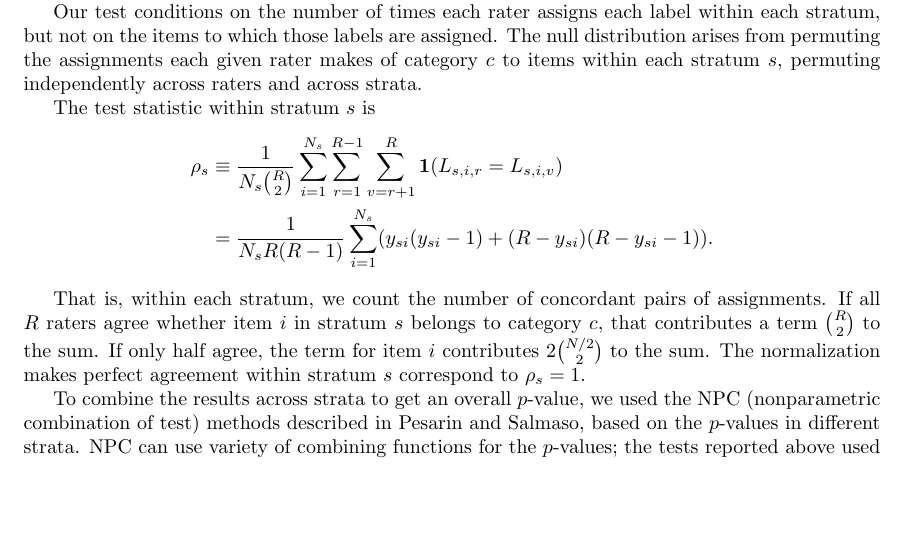
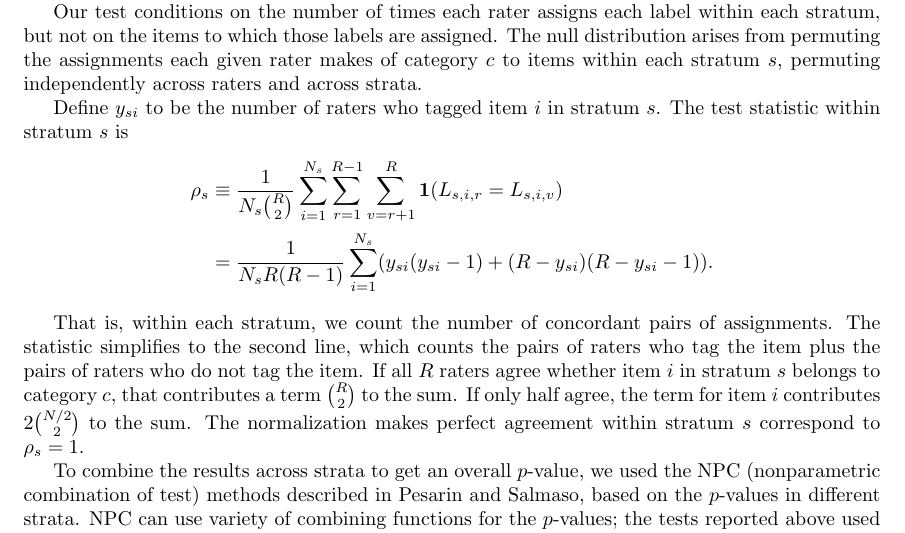
Before and after one commit to jarrodmillman/irr-case-study, a LaTeX document (millman_ottoboni_stark.tex): part of page 12 of 12, cut so that both start at the same text, the shorter picture padded with empty space. Compiled offline with pdfLaTeX.

Commit message:
Fixes notation in the appendix, closing issue #1

```diff
--- a/millman_ottoboni_stark.tex
+++ b/millman_ottoboni_stark.tex
@@ -807,6 +807,7 @@ The null distribution arises from permuting the assignments each given rater mak
 of category $c$ to items within each stratum $s$, permuting independently
 across raters and across strata.
 
+Define $y_{si}$ to be the number of raters who tagged item $i$ in stratum $s$.
 The test statistic within stratum $s$ is
 \begin{align*}
 \rho_s &\equiv \frac{1}{N_s {R \choose 2}} \sum_{i=1}^{N_s}
@@ -817,6 +818,7 @@ The test statistic within stratum $s$ is
 
 That is, within each stratum, we count the number of concordant pairs of
 assignments.
+The statistic simplifies to the second line, which counts the pairs of raters who tag the item plus the pairs of raters who do not tag the item.
 If all $R$ raters agree whether item $i$ in stratum $s$ belongs to category
 $c$, that contributes a term ${R \choose 2}$ to the sum.
 If only half agree, the term for item $i$ contributes $2 {N/2 \choose 2}$ to
```
